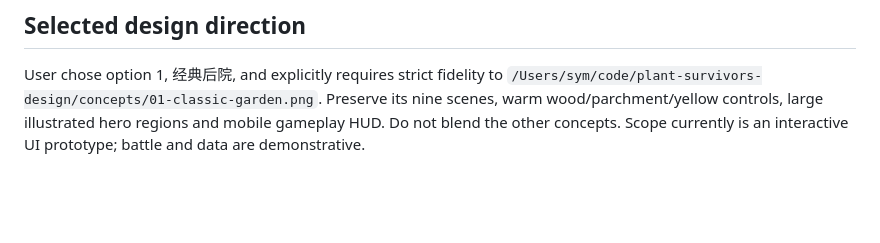
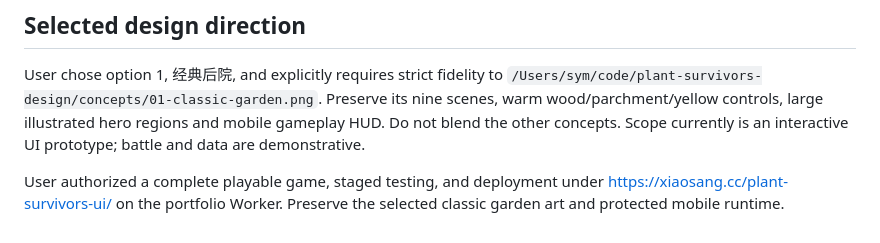
Before and after one commit to holynova/plant-survivors-ui, a Markdown page: AGENTS.md, the part around the change. GitHub-like rendering; blank space fills up the shorter version.

```diff
--- a/AGENTS.md
+++ b/AGENTS.md
@@ -72,3 +72,5 @@ When any text-entry control loses focus, dismiss the simulated keyboard. If the
 
 ## Selected design direction
 User chose option 1, 经典后院, and explicitly requires strict fidelity to `/Users/sym/code/plant-survivors-design/concepts/01-classic-garden.png`. Preserve its nine scenes, warm wood/parchment/yellow controls, large illustrated hero regions and mobile gameplay HUD. Do not blend the other concepts. Scope currently is an interactive UI prototype; battle and data are demonstrative.
+
+User authorized a complete playable game, staged testing, and deployment under https://xiaosang.cc/plant-survivors-ui/ on the portfolio Worker. Preserve the selected classic garden art and protected mobile runtime.
```
Also changed, not shown: README.md (+10 -13 lines), docs/TEST-REPORT.md (added, +16 -0 lines), assets/qr.png, assets/screenshot.png, 11 other files.
